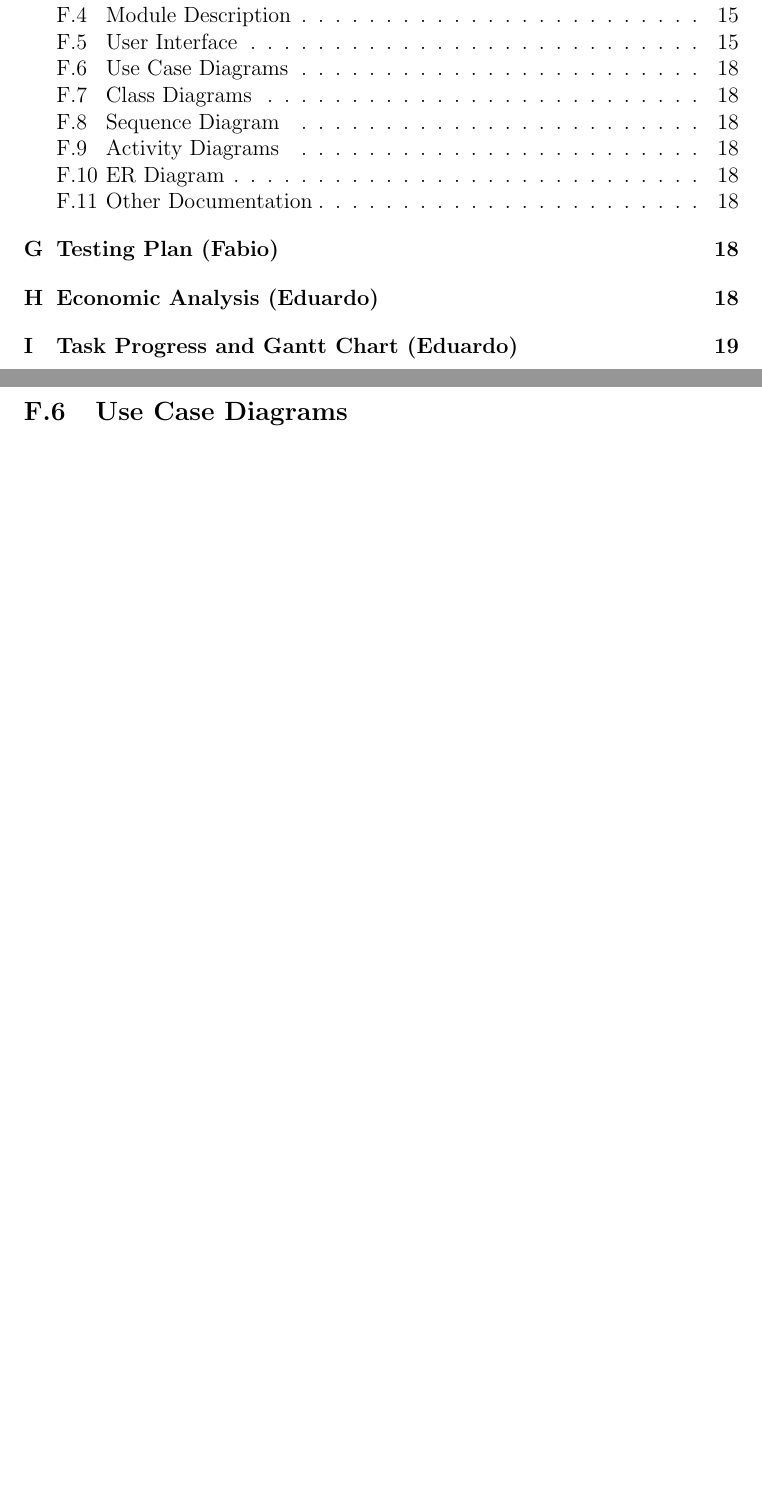
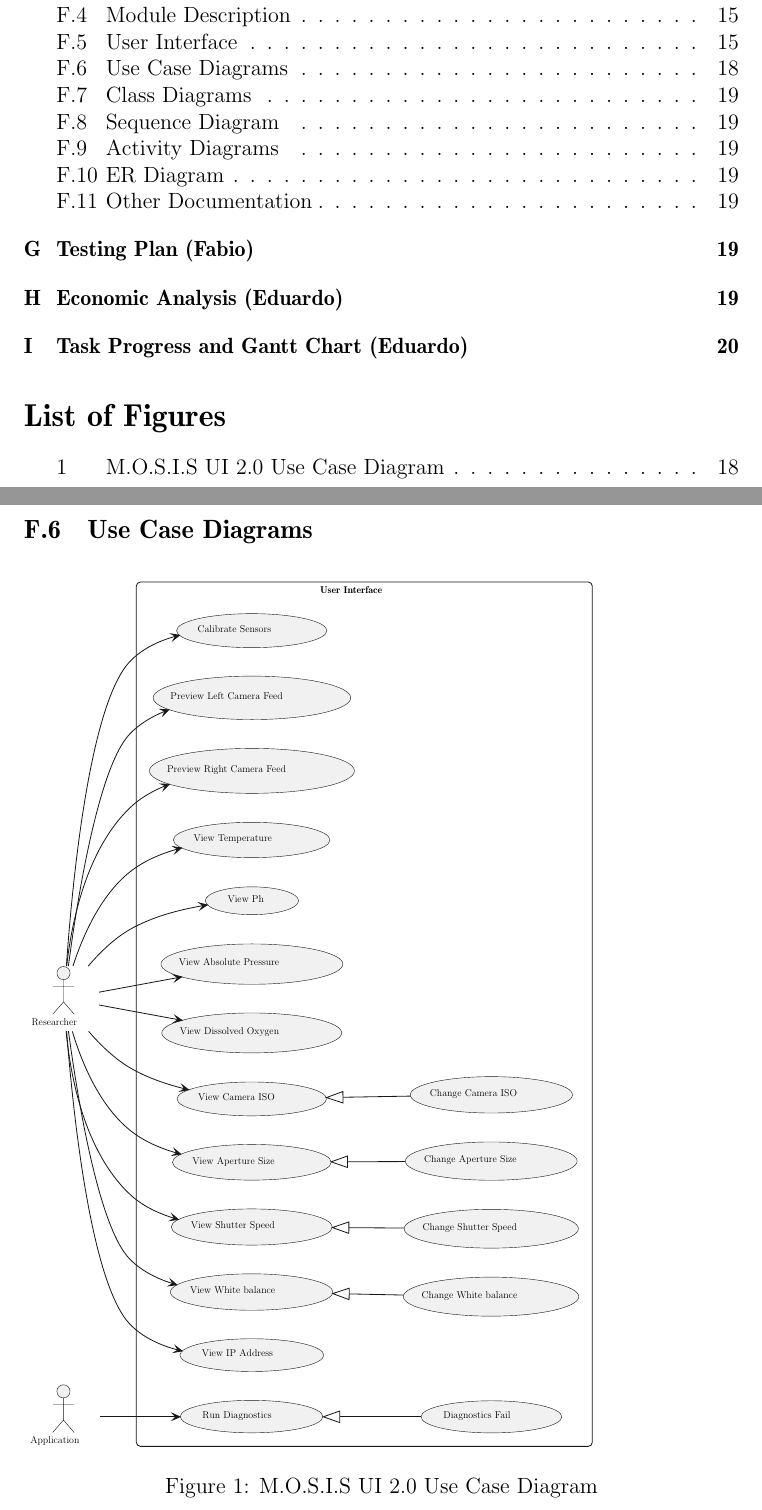
Before and after one commit to fabiomatos999/M.O.S.I.S, a LaTeX document (Progress_Report_Document/Main_Document/Main_Document.tex, which reads Progress_Report_Document/Appendix/Design_Documentation/Use_Case_Diagram/Figures/use_case.tex, Progress_Report_Document/Appendix/Design_Documentation/Use_Case_Diagram/Use_Case_Diagram.tex): two parts of pages 3 and 21 of 25 before the commit and two parts of pages 3 and 21 of 26 after it, joined at a grey line, cut so that both start at the same text, the shorter picture padded with empty space. Compiled offline with pdfLaTeX.

Commit message:
Add use case diagram

```diff
--- /dev/null
+++ b/Progress_Report_Document/Appendix/Design_Documentation/Use_Case_Diagram/Figures/use_case.tex
@@ -0,0 +1,96 @@
+% generated by Plantuml 1.2023.10
+\definecolor{plantucolor0000}{RGB}{24,24,24}
+\definecolor{plantucolor0001}{RGB}{0,0,0}
+\definecolor{plantucolor0002}{RGB}{241,241,241}
+\begin{figure}[h!]
+	\resizebox{0.8\textwidth}{!}{
+		\begin{tikzpicture}[yscale=-1
+				,pstyle0/.style={color=plantucolor0000,line width=1.0pt}
+				,pstyle1/.style={color=plantucolor0000,fill=plantucolor0002,line width=0.5pt}
+				,pstyle2/.style={color=plantucolor0000,line width=0.5pt}
+				,pstyle3/.style={color=plantucolor0000,fill=plantucolor0000,line width=1.0pt}
+			]
+			\draw[pstyle0] (139pt,12pt) arc (180:270:5pt) -- (144pt,7pt) -- (689pt,7pt) arc (270:360:5pt) -- (694pt,12pt) -- (694pt,1054pt) arc (0:90:5pt) -- (689pt,1059pt) -- (144pt,1059pt) arc (90:180:5pt) -- (139pt,1054pt) -- cycle;
+			\node at (358.5931pt,9pt)[below right,color=black]{\textbf{User Interface}};
+			\draw[pstyle1] (279.2612pt,1022.7522pt) ellipse (86.7612pt and 19.7522pt);
+			\node at (215.3782pt,1012.5193pt)[below right,color=black]{Run Diagnostics};
+			\draw[pstyle1] (571.2032pt,1023.0406pt) ellipse (85.7032pt and 19.5406pt);
+			\node at (508.7139pt,1012.8077pt)[below right,color=black]{Diagnostics Fail};
+			\draw[pstyle1] (279.7311pt,147.9462pt) ellipse (120.2311pt and 26.4462pt);
+			\node at (176.4747pt,137.4464pt)[below right,color=black]{Preview Left Camera Feed};
+			\draw[pstyle1] (279.7416pt,236.8483pt) ellipse (124.7416pt and 27.3483pt);
+			\node at (172.3819pt,225.97pt)[below right,color=black]{Preview Right Camera Feed};
+			\draw[pstyle1] (279.3472pt,320.9694pt) ellipse (95.3472pt and 21.4694pt);
+			\node at (204.5601pt,310.7365pt)[below right,color=black]{View Temperature};
+			\draw[pstyle1] (279.7441pt,394.9309pt) ellipse (56.7441pt and 16.9309pt);
+			\node at (245.9629pt,384.6979pt)[below right,color=black]{View Ph};
+			\draw[pstyle1] (279.7122pt,472.0424pt) ellipse (110.7122pt and 24.5424pt);
+			\node at (186.6154pt,461.8095pt)[below right,color=black]{View Absolute Pressure};
+			\draw[pstyle1] (279.4846pt,555.7969pt) ellipse (109.4846pt and 24.2969pt);
+			\node at (187.8109pt,545.564pt)[below right,color=black]{View Dissolved Oxygen};
+			\draw[pstyle1] (279.4933pt,636.0987pt) ellipse (90.9933pt and 20.5987pt);
+			\node at (210.1542pt,625.8657pt)[below right,color=black]{View Camera ISO};
+			\draw[pstyle1] (279.63pt,713.226pt) ellipse (96.63pt and 21.726pt);
+			\node at (203.2646pt,702.993pt)[below right,color=black]{View Aperture Size};
+			\draw[pstyle1] (279.5311pt,792.0062pt) ellipse (98.0311pt and 22.0062pt);
+			\node at (201.4542pt,781.7733pt)[below right,color=black]{View Shutter Speed};
+			\draw[pstyle1] (279.3059pt,871.1612pt) ellipse (98.8059pt and 22.1612pt);
+			\node at (200.2877pt,860.9282pt)[below right,color=black]{View White balance};
+			\draw[pstyle1] (279.5975pt,947.9195pt) ellipse (87.5975pt and 19.9195pt);
+			\node at (214.6218pt,937.6865pt)[below right,color=black]{View IP Address};
+			\draw[pstyle1] (571.2004pt,631.1401pt) ellipse (98.7004pt and 22.1401pt);
+			\node at (492.3102pt,620.9071pt)[below right,color=black]{Change Camera ISO};
+			\draw[pstyle1] (571.036pt,711.8072pt) ellipse (104.536pt and 23.3072pt);
+			\node at (485.1602pt,701.5742pt)[below right,color=black]{Change Aperture Size};
+			\draw[pstyle1] (571.0305pt,794.1061pt) ellipse (106.0305pt and 23.6061pt);
+			\node at (483.3927pt,783.8731pt)[below right,color=black]{Change Shutter Speed};
+			\draw[pstyle1] (570.782pt,876.7564pt) ellipse (106.782pt and 23.7564pt);
+			\node at (482.262pt,866.5234pt)[below right,color=black]{Change White balance};
+			\draw[pstyle1] (279.485pt,66.197pt) ellipse (91.485pt and 20.697pt);
+			\node at (209.5229pt,55.964pt)[below right,color=black]{Calibrate Sensors};
+			\draw[pstyle1] (50.4135pt,483pt) ellipse (8pt and 8pt);
+			\draw[pstyle2] (50.4135pt,491pt) -- (50.4135pt,518pt)(37.4135pt,499pt) -- (63.4135pt,499pt)(50.4135pt,518pt) -- (37.4135pt,533pt)(50.4135pt,518pt) -- (63.4135pt,533pt);
+			\node at (7.5pt,534.5pt)[below right,color=black]{Researcher};
+			\draw[pstyle1] (50.3299pt,992pt) ellipse (8pt and 8pt);
+			\draw[pstyle2] (50.3299pt,1000pt) -- (50.3299pt,1027pt)(37.3299pt,1008pt) -- (63.3299pt,1008pt)(50.3299pt,1027pt) -- (37.3299pt,1042pt)(50.3299pt,1027pt) -- (63.3299pt,1042pt);
+			\node at (6pt,1043.5pt)[below right,color=black]{Application};
+			\draw[pstyle0] (95.27pt,1023pt) ..controls (121.32pt,1023pt) and (155.36pt,1023pt) .. (187.03pt,1023pt);
+			\draw[pstyle3] (192.09pt,1023pt) -- (183.09pt,1019pt) -- (187.09pt,1023pt) -- (183.09pt,1027pt) -- (192.09pt,1023pt) -- cycle;
+			\draw[pstyle0] (386.87pt,1023pt) ..controls (419.28pt,1023pt) and (454.47pt,1023pt) .. (485.25pt,1023pt);
+			\draw[pstyle0] (386.58pt,1030pt) -- (366.58pt,1023pt) -- (386.58pt,1016pt) -- (386.58pt,1030pt) -- cycle;
+			\draw[pstyle0] (56.33pt,474.49pt) ..controls (66.48pt,397.77pt) and (92.31pt,232.58pt) .. (131pt,192pt) ..controls (142.7pt,179.73pt) and (157.65pt,170.84pt) .. (173.54pt,164.41pt);
+			\draw[pstyle3] (178.49pt,162.49pt) -- (168.6532pt,162.0036pt) -- (173.8262pt,164.2926pt) -- (171.5373pt,169.4656pt) -- (178.49pt,162.49pt) -- cycle;
+			\draw[pstyle0] (54.3pt,474.13pt) ..controls (60.05pt,422.67pt) and (77.58pt,333.63pt) .. (131pt,282pt) ..controls (143.12pt,270.28pt) and (158.21pt,261.6pt) .. (174.07pt,255.18pt);
+			\draw[pstyle3] (179.01pt,253.26pt) -- (169.1719pt,252.7998pt) -- (174.3511pt,255.075pt) -- (172.0759pt,260.2541pt) -- (179.01pt,253.26pt) -- cycle;
+			\draw[pstyle0] (61.99pt,474.29pt) ..controls (73.3pt,439.17pt) and (94.75pt,389.1pt) .. (131pt,360pt) ..controls (147.64pt,346.65pt) and (168.41pt,337.83pt) .. (189.06pt,332.03pt);
+			\draw[pstyle3] (194.02pt,330.69pt) -- (184.2896pt,329.1673pt) -- (189.1919pt,331.9899pt) -- (186.3694pt,336.8922pt) -- (194.02pt,330.69pt) -- cycle;
+			\draw[pstyle0] (80.54pt,474.4pt) ..controls (94.18pt,458.4pt) and (111.69pt,441.13pt) .. (131pt,430pt) ..controls (158.05pt,414.41pt) and (191.7pt,405.75pt) .. (220.02pt,400.95pt);
+			\draw[pstyle3] (225.25pt,400.1pt) -- (215.7254pt,397.5937pt) -- (220.3146pt,400.9011pt) -- (217.0072pt,405.4903pt) -- (225.25pt,400.1pt) -- cycle;
+			\draw[pstyle0] (93.66pt,506.2pt) ..controls (120.44pt,501.24pt) and (156.12pt,494.64pt) .. (188.99pt,488.56pt);
+			\draw[pstyle3] (194.24pt,487.59pt) -- (184.6667pt,485.2767pt) -- (189.3218pt,488.4907pt) -- (186.1078pt,493.1459pt) -- (194.24pt,487.59pt) -- cycle;
+			\draw[pstyle0] (93.66pt,521.8pt) ..controls (120.56pt,526.78pt) and (156.45pt,533.42pt) .. (189.44pt,539.52pt);
+			\draw[pstyle3] (194.71pt,540.5pt) -- (186.5935pt,534.9213pt) -- (189.7943pt,539.5855pt) -- (185.1302pt,542.7863pt) -- (194.71pt,540.5pt) -- cycle;
+			\draw[pstyle0] (81.01pt,553.86pt) ..controls (94.62pt,569.7pt) and (111.97pt,586.79pt) .. (131pt,598pt) ..controls (151.12pt,609.86pt) and (174.91pt,618.06pt) .. (197.45pt,623.71pt);
+			\draw[pstyle3] (202.54pt,624.95pt) -- (194.7454pt,618.9297pt) -- (197.6826pt,623.7642pt) -- (192.8481pt,626.7015pt) -- (202.54pt,624.95pt) -- cycle;
+			\draw[pstyle0] (61.14pt,553.82pt) ..controls (72.04pt,590.36pt) and (93.38pt,643.32pt) .. (131pt,674pt) ..controls (147.34pt,687.33pt) and (167.79pt,696.14pt) .. (188.2pt,701.95pt);
+			\draw[pstyle3] (193.11pt,703.29pt) -- (185.4936pt,697.0457pt) -- (188.2892pt,701.9636pt) -- (183.3713pt,704.7591pt) -- (193.11pt,703.29pt) -- cycle;
+			\draw[pstyle0] (53.6pt,553.78pt) ..controls (58.58pt,606.61pt) and (75.25pt,699.37pt) .. (131pt,752pt) ..controls (145.94pt,766.1pt) and (165.34pt,775.34pt) .. (185.13pt,781.35pt);
+			\draw[pstyle3] (190.17pt,782.81pt) -- (182.6326pt,776.4707pt) -- (185.3662pt,781.4232pt) -- (180.4137pt,784.1568pt) -- (190.17pt,782.81pt) -- cycle;
+			\draw[pstyle0] (56.41pt,553.57pt) ..controls (66.61pt,629.51pt) and (92.41pt,791.66pt) .. (131pt,831pt) ..controls (145.13pt,845.4pt) and (163.89pt,854.78pt) .. (183.27pt,860.84pt);
+			\draw[pstyle3] (188.21pt,862.32pt) -- (180.7249pt,855.9189pt) -- (183.4177pt,860.8937pt) -- (178.4429pt,863.5865pt) -- (188.21pt,862.32pt) -- cycle;
+			\draw[pstyle0] (54.19pt,553.56pt) ..controls (61.11pt,643.36pt) and (82.47pt,858.78pt) .. (131pt,910pt) ..controls (146.47pt,926.33pt) and (167.95pt,936pt) .. (189.73pt,941.64pt);
+			\draw[pstyle3] (194.67pt,942.85pt) -- (186.8754pt,936.8297pt) -- (189.8126pt,941.6642pt) -- (184.9781pt,944.6015pt) -- (194.67pt,942.85pt) -- cycle;
+			\draw[pstyle0] (53.9pt,474.43pt) ..controls (60.28pt,382.33pt) and (80.75pt,157.39pt) .. (131pt,104pt) ..controls (145.68pt,88.4pt) and (165.84pt,78.87pt) .. (186.54pt,73.13pt);
+			\draw[pstyle3] (191.53pt,71.82pt) -- (181.8137pt,70.2097pt) -- (186.6904pt,73.0763pt) -- (183.8238pt,77.953pt) -- (191.53pt,71.82pt) -- cycle;
+			\draw[pstyle0] (390.75pt,634.1pt) ..controls (417.74pt,633.63pt) and (446.43pt,633.13pt) .. (472.76pt,632.68pt);
+			\draw[pstyle0] (390.63pt,641.1pt) -- (370.51pt,634.45pt) -- (390.39pt,627.1pt) -- (390.63pt,641.1pt) -- cycle;
+			\draw[pstyle0] (396.14pt,712.6pt) ..controls (419.32pt,712.52pt) and (443.53pt,712.44pt) .. (466.28pt,712.36pt);
+			\draw[pstyle0] (396.12pt,719.6pt) -- (376.1pt,712.67pt) -- (396.07pt,705.6pt) -- (396.12pt,719.6pt) -- cycle;
+			\draw[pstyle0] (397.77pt,792.81pt) ..controls (419.97pt,792.96pt) and (443.06pt,793.12pt) .. (464.85pt,793.27pt);
+			\draw[pstyle0] (397.66pt,799.81pt) -- (377.7pt,792.67pt) -- (397.75pt,785.81pt) -- (397.66pt,799.81pt) -- cycle;
+			\draw[pstyle0] (398.32pt,873.44pt) ..controls (420.18pt,873.9pt) and (442.9pt,874.37pt) .. (464.38pt,874.81pt);
+			\draw[pstyle0] (397.96pt,880.44pt) -- (378.11pt,873.02pt) -- (398.25pt,866.44pt) -- (397.96pt,880.44pt) -- cycle;
+		\end{tikzpicture}
+	}
+	\caption{M.O.S.I.S UI 2.0 Use Case Diagram}
+\end{figure}
--- a/Progress_Report_Document/Appendix/Design_Documentation/Use_Case_Diagram/Use_Case_Diagram.tex
+++ b/Progress_Report_Document/Appendix/Design_Documentation/Use_Case_Diagram/Use_Case_Diagram.tex
@@ -1 +1,2 @@
 \subsection{Use Case Diagrams}
+\input{../Appendix/Design_Documentation/Use_Case_Diagram/Figures/use_case.tex}
--- a/Progress_Report_Document/Main_Document/Main_Document.tex
+++ b/Progress_Report_Document/Main_Document/Main_Document.tex
@@ -14,6 +14,10 @@
 	pdftitle={M.O.S.I.S Progress Report},
 	pdfpagemode=FullScreen,
 }
+\usepackage{tikz}
+\usepackage{aeguill}
+\usepackage{graphicx}
+
 
 \begin{document}
 \pagenumbering{gobble}
```
Also changed, not shown: Progress_Report_Document/Table_of_Contents/Table_of_Contents.tex (+1 -0 lines), 1 other file.
